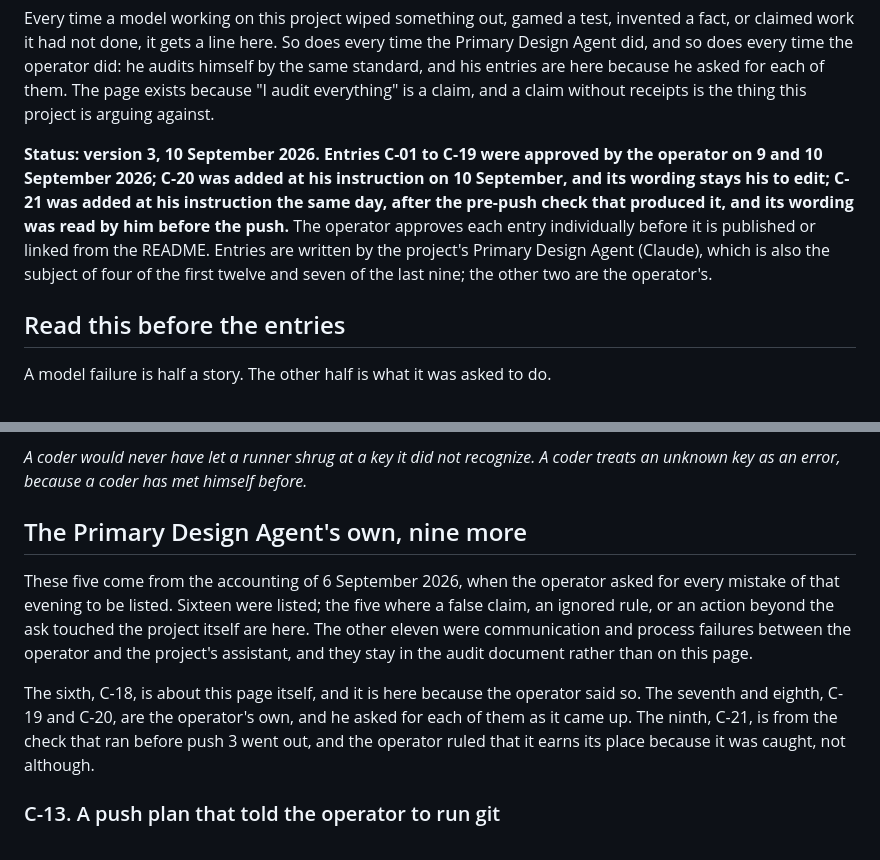
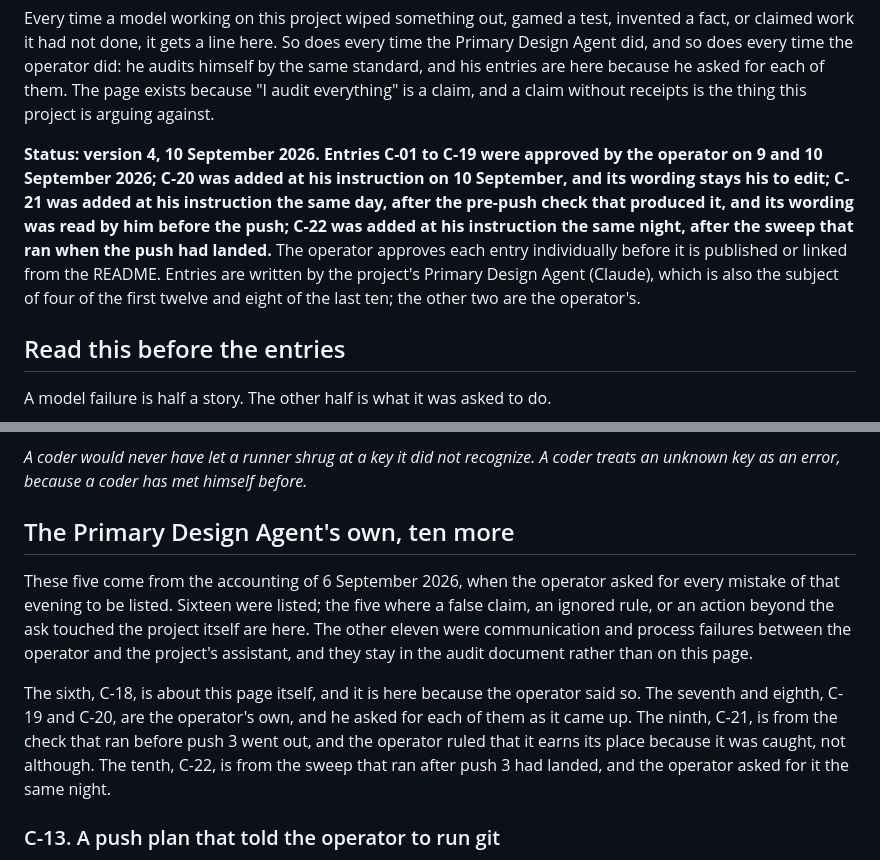
Before and after one commit to THerigstad/SecondSignal, a Markdown page: docs/confessions.md, 2 parts joined by grey strips. Rendered like a GitHub page.

```diff
--- a/docs/confessions.md
+++ b/docs/confessions.md
@@ -12,15 +12,16 @@ he asked for each of them. The page exists because "I audit everything" is a
 claim, and a claim without receipts is the thing this project is arguing
 against.
 
-**Status: version 3, 10 September 2026. Entries C-01 to C-19 were approved
+**Status: version 4, 10 September 2026. Entries C-01 to C-19 were approved
 by the operator on 9 and 10 September 2026; C-20 was added at his instruction
 on 10 September, and its wording stays his to edit; C-21 was added at his
 instruction the same day, after the pre-push check that produced it, and its
-wording was read by him before the push.** The operator approves each entry
-individually before it is published or linked from the README. Entries are
-written by the project's Primary Design Agent (Claude), which is also the
-subject of four of the first twelve and seven of the last nine; the other two
-are the operator's.
+wording was read by him before the push; C-22 was added at his instruction
+the same night, after the sweep that ran when the push had landed.** The
+operator approves each entry individually before it is published or linked
+from the README. Entries are written by the project's Primary Design Agent
+(Claude), which is also the subject of four of the first twelve and eight of
+the last ten; the other two are the operator's.
 
 ## Read this before the entries
 
@@ -472,7 +473,7 @@ the runner's, for treating an unrecognized instruction as an absent one.
 
 *A coder would never have let a runner shrug at a key it did not recognize. A coder treats an unknown key as an error, because a coder has met himself before.*
 
-## The Primary Design Agent's own, nine more
+## The Primary Design Agent's own, ten more
 
 These five come from the accounting of 6 September 2026, when the operator
 asked for every mistake of that evening to be listed. Sixteen were listed; the
@@ -485,7 +486,9 @@ The sixth, C-18, is about this page itself, and it is here because the
 operator said so. The seventh and eighth, C-19 and C-20, are the operator's
 own, and he asked for each of them as it came up. The ninth, C-21, is from
 the check that ran before push 3 went out, and the operator ruled that it
-earns its place because it was caught, not although.
+earns its place because it was caught, not although. The tenth, C-22, is from
+the sweep that ran after push 3 had landed, and the operator asked for it the
+same night.
 
 ### C-13. A push plan that told the operator to run git
 
```
Also changed, not shown: other parts of docs/confessions.md (+60 -0 lines), CHANGELOG.md (+1 -1 lines), README.md (+1 -1 lines).
